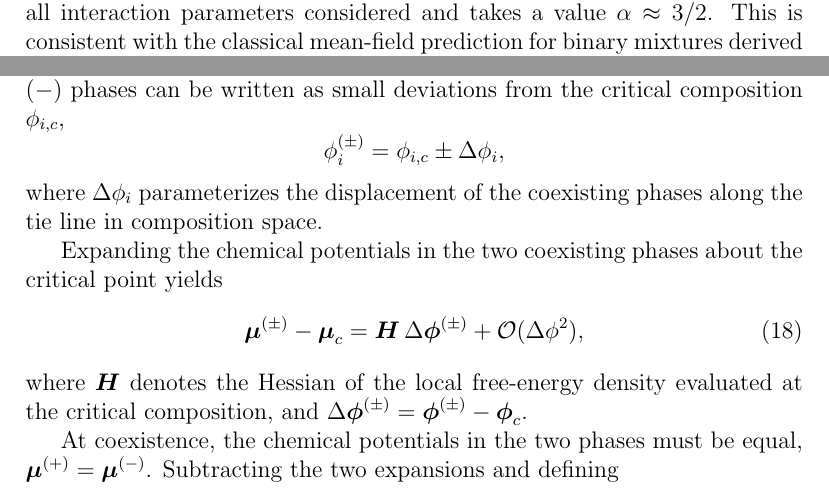
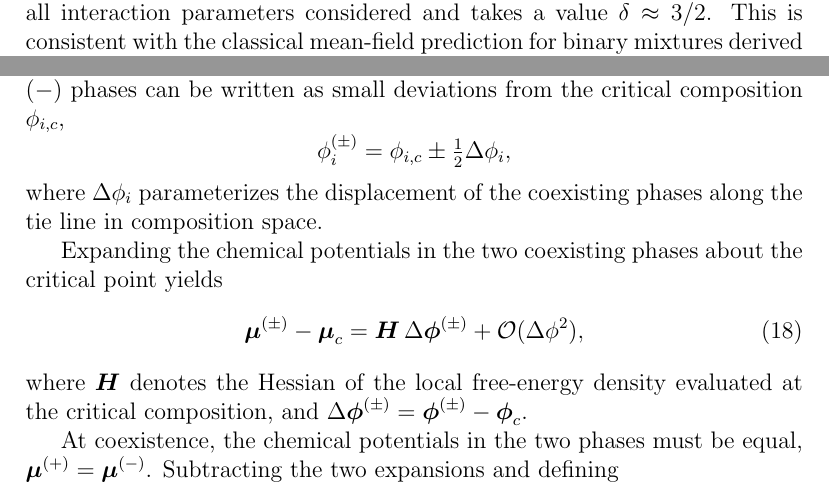
Before and after one commit to steenmalcolm/masterthesis, a LaTeX document (main.tex): two parts of pages 16 and 21 of 34, joined at a grey line, cut so that both start at the same text. Compiled offline with pdfLaTeX.

Commit message:
Inconsistencies in definition of phi_(\pm) for critical scaling derivation

```diff
--- a/main.tex
+++ b/main.tex
@@ -432,7 +431,7 @@ the numerical data, we extract the corresponding critical exponent $\delta$ for
 each parameter set. The results are summarized in Fig.~\ref{fig:critical_exponent_numerical}.
 
 Within numerical uncertainty, the critical exponent is universal across all
-interaction parameters considered and takes a value $\alpha \approx 3/2$. This
+interaction parameters considered and takes a value $\delta \approx 3/2$. This
 is consistent with the classical mean-field prediction for binary mixtures
 derived by Cahn~\cite{Cahn1958FreeTE}. In contrast, the prefactor of the power law
 is not universal and varies substantially with the choice of interaction
@@ -690,7 +689,7 @@ Close to the critical point, the volume fractions in the dense $(+)$ and dilute
 phases can be written as small deviations from the critical composition
 $\phi_{i,c}$,
 \[
-    \phi_i^{(\pm)} = \phi_{i,c} \pm \Delta \phi_i,
+    \phi_i^{(\pm)} = \phi_{i,c} \pm\tfrac{1}{2} \Delta \phi_i,
 \]
 where $\Delta \phi_i$ parameterizes the displacement of the coexisting phases along
 the tie line in composition space.
```
Also changed, not shown: main.tex (3 more changed lines).
